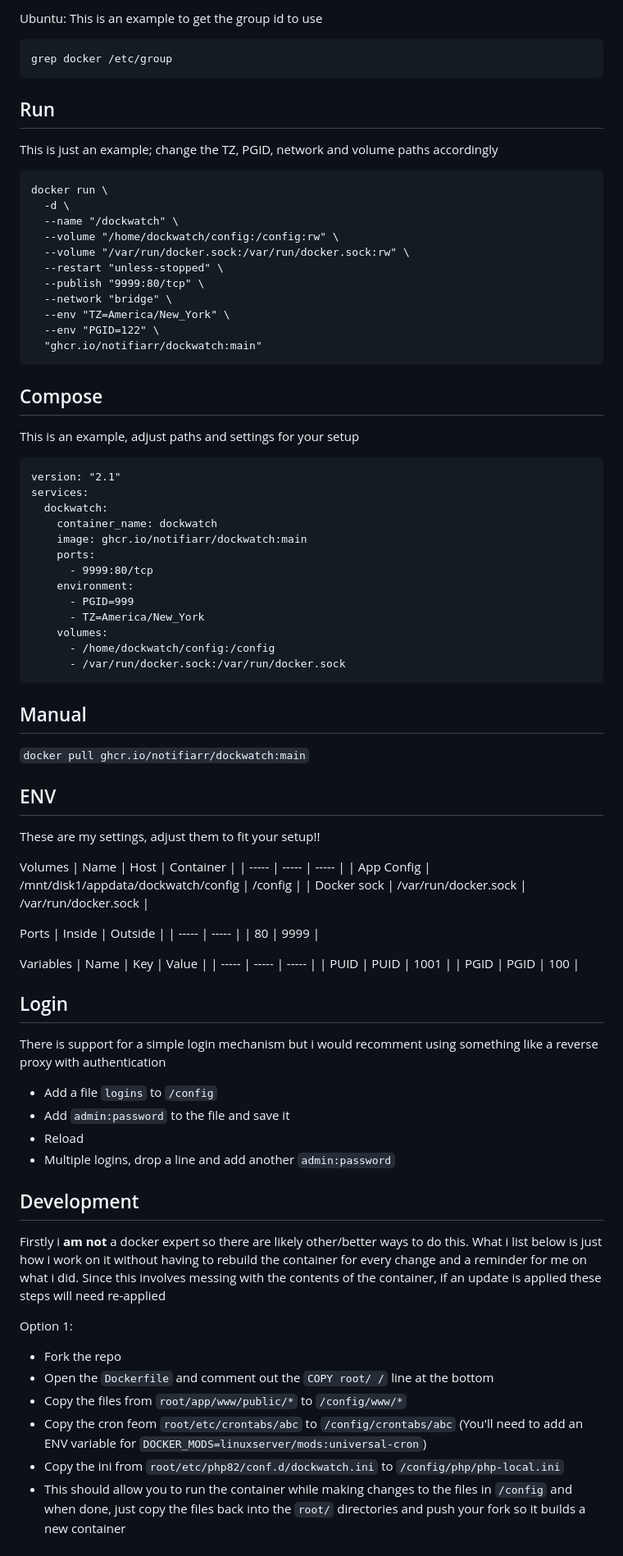
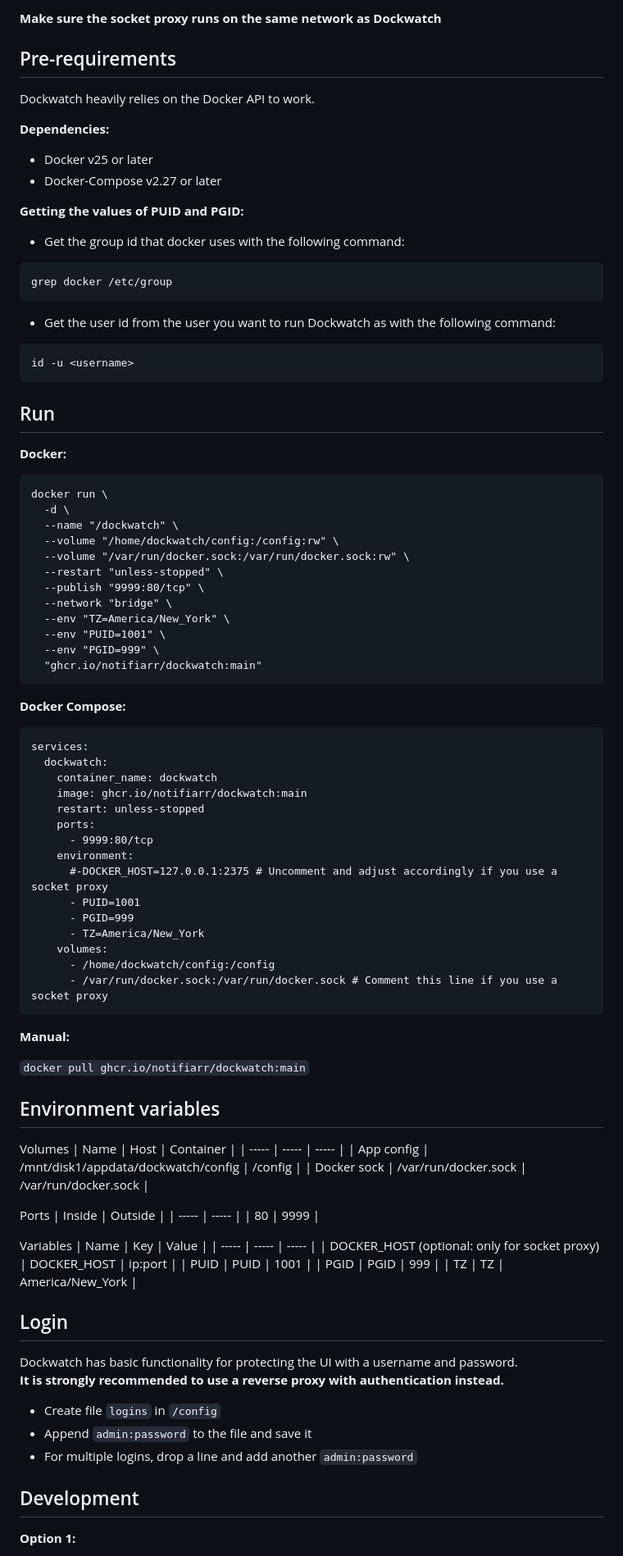
Before and after one commit to Notifiarr/dockwatch, a Markdown page: README.md, the part around one of its changes. Shown at 82% size. Drawn GitHub-style.

````diff
--- a/README.md
+++ b/README.md
@@ -63,11 +70,33 @@ usermod -aG unraiddocker abc
 
-Ubuntu: This is an example to get the group id to use
+**Make sure the socket proxy runs on the same network as Dockwatch**
+
+## Pre-requirements
+
+Dockwatch heavily relies on the Docker API to work.
+
+**Dependencies:**
+
+-   Docker v25 or later
+-   Docker-Compose v2.27 or later
+
+**Getting the values of PUID and PGID:**
+
+-   Get the group id that docker uses with the following command:
+
 ```
 grep docker /etc/group
 ```
 
+-   Get the user id from the user you want to run Dockwatch as with the following command:
+
+```
+id -u <username>
+```
+
 ## Run
-This is just an example; change the TZ, PGID, network and volume paths accordingly
+
+**Docker:**
+
 ```
 docker run \
   -d \
@@ -78,38 +107,41 @@ docker run \
   --publish "9999:80/tcp" \
   --network "bridge" \
   --env "TZ=America/New_York" \
-  --env "PGID=122" \
+  --env "PUID=1001" \
+  --env "PGID=999" \
   "ghcr.io/notifiarr/dockwatch:main"
 ```
 
-## Compose
-This is an example, adjust paths and settings for your setup
+**Docker Compose:**
+
 ```
-version: "2.1"
 services:
   dockwatch:
     container_name: dockwatch
     image: ghcr.io/notifiarr/dockwatch:main
+    restart: unless-stopped
     ports:
       - 9999:80/tcp
     environment:
+      #-DOCKER_HOST=127.0.0.1:2375 # Uncomment and adjust accordingly if you use a socket proxy
+      - PUID=1001
       - PGID=999
       - TZ=America/New_York
     volumes:
       - /home/dockwatch/config:/config
-      - /var/run/docker.sock:/var/run/docker.sock
+      - /var/run/docker.sock:/var/run/docker.sock # Comment this line if you use a socket proxy
 ```
 
-## Manual
+**Manual:**
+
 `docker pull ghcr.io/notifiarr/dockwatch:main`
 
-## ENV
-These are my settings, adjust them to fit your setup!!
+## Environment variables
 
 Volumes
 | Name | Host | Container |
 | ----- | ----- | ----- |
-| App Config | /mnt/disk1/appdata/dockwatch/config | /config |
+| App config | /mnt/disk1/appdata/dockwatch/config | /config |
 | Docker sock | /var/run/docker.sock | /var/run/docker.sock |
 
 Ports
@@ -120,24 +152,21 @@ Ports
 Variables
 | Name | Key | Value |
 | ----- | ----- | ----- |
+| DOCKER_HOST (optional: only for socket proxy) | DOCKER_HOST | ip:port |
 | PUID | PUID | 1001 |
-| PGID | PGID | 100 |
+| PGID | PGID | 999 |
+| TZ | TZ | America/New_York |
 
 ## Login
-There is support for a simple login mechanism but i would recomment using something like a reverse proxy with authentication
-- Add a file `logins` to `/config`
-- Add `admin:password` to the file and save it
-- Reload
-- Multiple logins, drop a line and add another `admin:password`
+
+Dockwatch has basic functionality for protecting the UI with a username and password.
+**It is strongly recommended to use a reverse proxy with authentication instead.**
+
+-   Create file `logins` in `/config`
+-   Append `admin:password` to the file and save it
+-   For multiple logins, drop a line and add another `admin:password`
 
 ## Development
-Firstly i **am not** a docker expert so there are likely other/better ways to do this. What i list below is just how i work on it without having to rebuild the container for every change and a reminder for me on what i did. Since this involves messing with the contents of the container, if an update is applied these steps will need re-applied
 
-Option 1:
-- Fork the repo
-- Open the `Dockerfile` and comment out the `COPY root/ /` line at the bottom
-- Copy the files from `root/app/www/public/*` to `/config/www/*`
-- Copy the cron feom `root/etc/crontabs/abc` to `/config/crontabs/abc` (You'll need to add an ENV variable for `DOCKER_MODS=linuxserver/mods:universal-cron`)
-- Copy the ini from `root/etc/php82/conf.d/dockwatch.ini` to `/config/php/php-local.ini`
-- This should allow you to run the container while making changes to the files in `/config` and when done, just copy the files back into the `root/` directories and push your fork so it builds a new container
+**Option 1:**
 
````
Also changed, not shown: other parts of README.md (+65 -59 lines).
